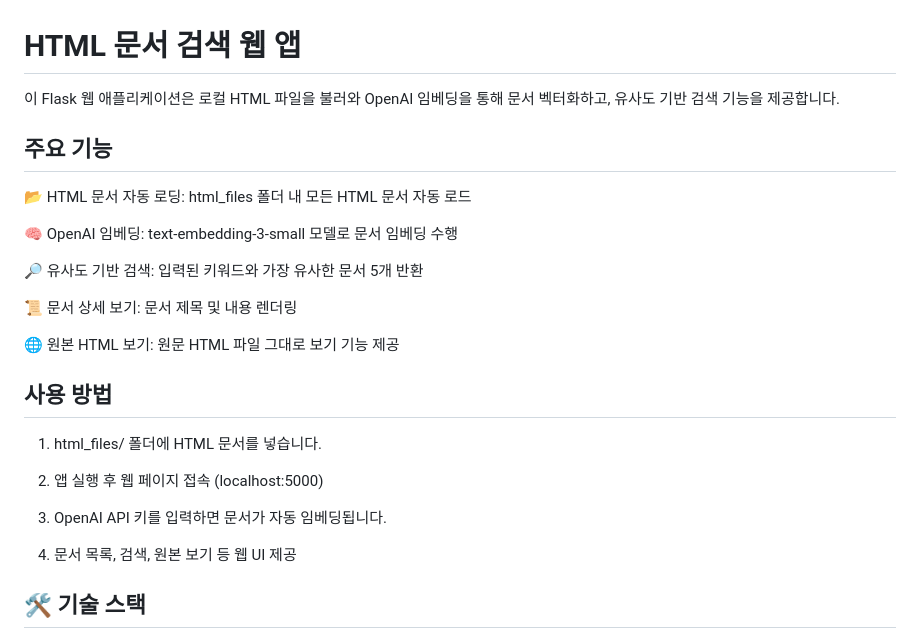
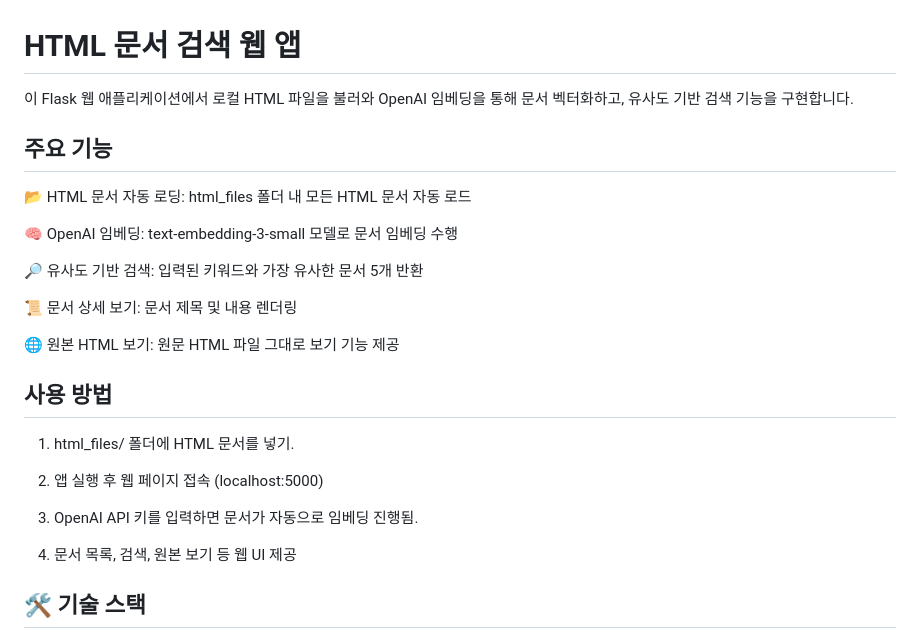
Before and after one commit to 1000century/AI_Study_Record, a Markdown page: RAG_AGENT/rag_0528/README.md, the part around the change. Drawn GitHub-style.

```diff
--- a/RAG_AGENT/rag_0528/README.md
+++ b/RAG_AGENT/rag_0528/README.md
@@ -1,6 +1,6 @@
 # HTML 문서 검색 웹 앱
 
-이 Flask 웹 애플리케이션은 로컬 HTML 파일을 불러와 OpenAI 임베딩을 통해 문서 벡터화하고, 유사도 기반 검색 기능을 제공합니다.
+이 Flask 웹 애플리케이션에서 로컬 HTML 파일을 불러와 OpenAI 임베딩을 통해 문서 벡터화하고, 유사도 기반 검색 기능을 구현합니다.
 
 ## 주요 기능
 
@@ -17,13 +17,13 @@
 
 ## 사용 방법
 
-1. html_files/ 폴더에 HTML 문서를 넣습니다.
+1. html_files/ 폴더에 HTML 문서를 넣기.
 
 
 2. 앱 실행 후 웹 페이지 접속 (localhost:5000)
 
 
-3. OpenAI API 키를 입력하면 문서가 자동 임베딩됩니다.
+3. OpenAI API 키를 입력하면 문서가 자동으로 임베딩 진행됨.
 
 
 4. 문서 목록, 검색, 원본 보기 등 웹 UI 제공
```
